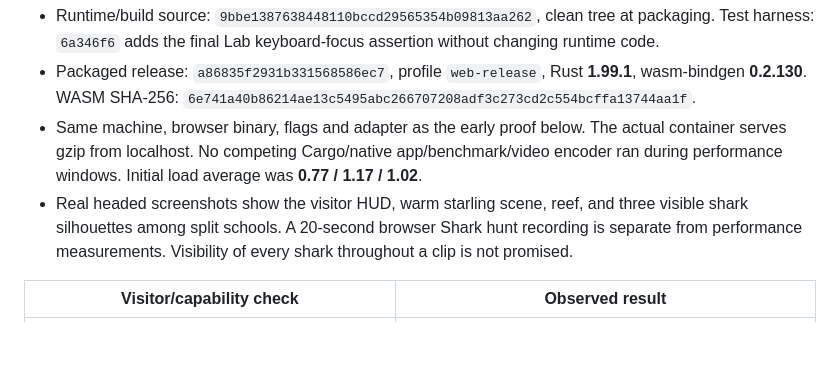
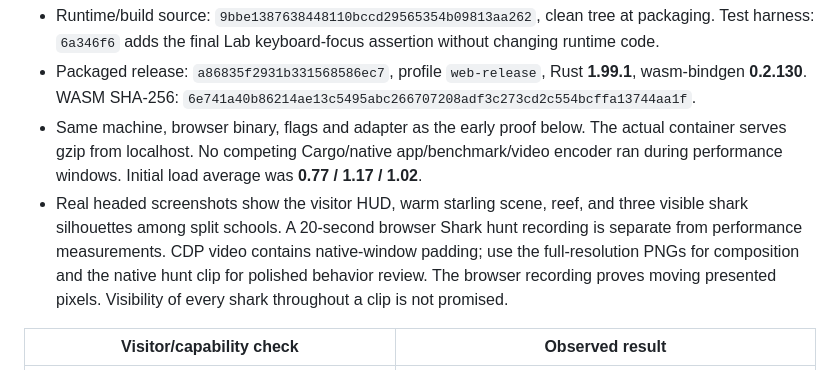
Before and after one commit to martines3000/autonomous-characters-3d, a Markdown page: docs/browser-feasibility.md, the part around the change. Drawn GitHub-style; blank space fills up the shorter version.

Commit message:
docs: state browser video capture limits

```diff
--- a/docs/browser-feasibility.md
+++ b/docs/browser-feasibility.md
@@ -17,7 +17,9 @@ compile or an application resource counter alone is not proof of a presented sce
   performance windows. Initial load average was **0.77 / 1.17 / 1.02**.
 - Real headed screenshots show the visitor HUD, warm starling scene, reef, and three visible shark
   silhouettes among split schools. A 20-second browser Shark hunt recording is separate from
-  performance measurements. Visibility of every shark throughout a clip is not promised.
+  performance measurements. CDP video contains native-window padding; use the full-resolution PNGs
+  for composition and the native hunt clip for polished behavior review. The browser recording
+  proves moving presented pixels. Visibility of every shark throughout a clip is not promised.
 
 | Visitor/capability check | Observed result |
 | --- | --- |
```
